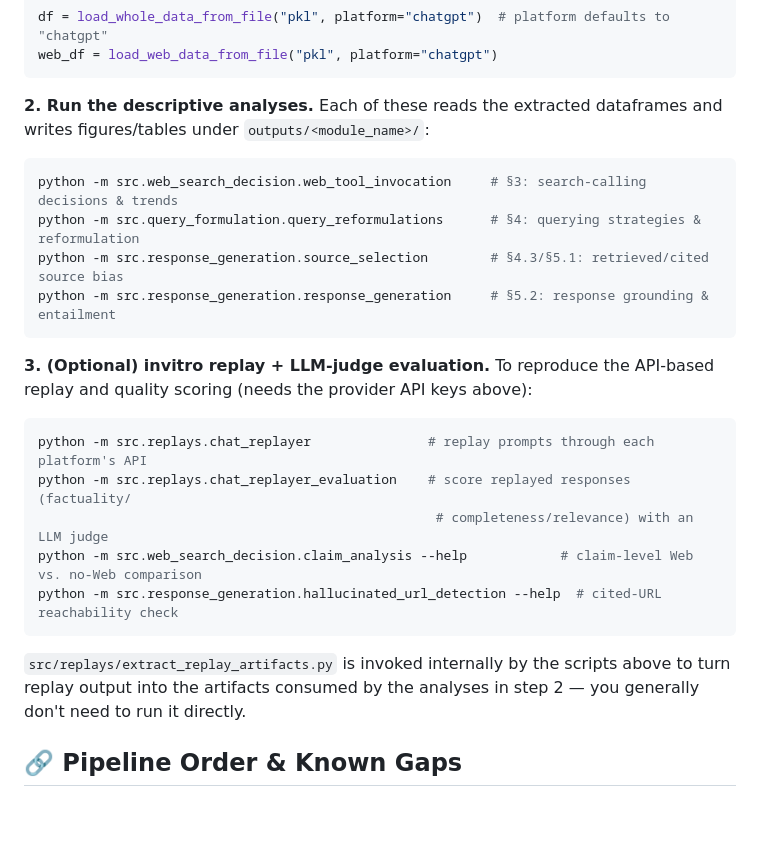
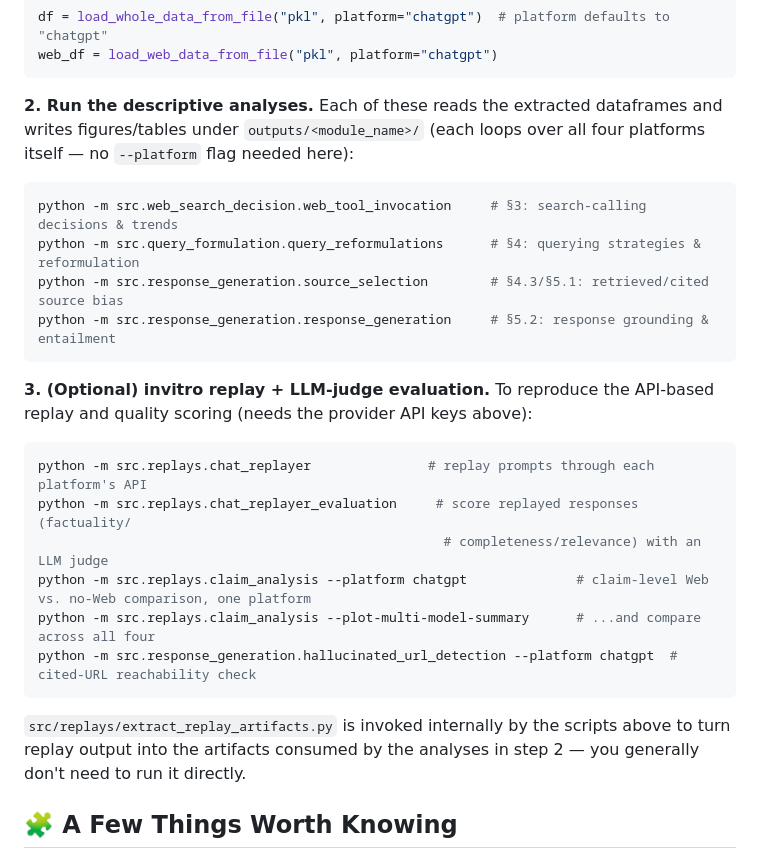
Before and after one commit to mahsaama/AgenticSearchLens, a Markdown page: README.md, the part around one of its changes. GitHub-like rendering; blank space fills up the shorter version.

````diff
--- a/README.md
+++ b/README.md
@@ -155,7 +162,8 @@ web_df = load_web_data_from_file("pkl", platform="chatgpt")
 ```
 
 **2. Run the descriptive analyses.** Each of these reads the extracted dataframes
-and writes figures/tables under `outputs/<module_name>/`:
+and writes figures/tables under `outputs/<module_name>/` (each loops over all four
+platforms itself — no `--platform` flag needed here):
 
 ```bash
 python -m src.web_search_decision.web_tool_invocation     # §3: search-calling decisions & trends
@@ -169,15 +177,16 @@ API-based replay and quality scoring (needs the provider API keys above):
 
 ```bash
 python -m src.replays.chat_replayer               # replay prompts through each platform's API
-python -m src.replays.chat_replayer_evaluation    # score replayed responses (factuality/
-                                                   # completeness/relevance) with an LLM judge
-python -m src.web_search_decision.claim_analysis --help            # claim-level Web vs. no-Web comparison
-python -m src.response_generation.hallucinated_url_detection --help  # cited-URL reachability check
+python -m src.replays.chat_replayer_evaluation     # score replayed responses (factuality/
+                                                    # completeness/relevance) with an LLM judge
+python -m src.replays.claim_analysis --platform chatgpt              # claim-level Web vs. no-Web comparison, one platform
+python -m src.replays.claim_analysis --plot-multi-model-summary      # ...and compare across all four
+python -m src.response_generation.hallucinated_url_detection --platform chatgpt  # cited-URL reachability check
 ```
 
 `src/replays/extract_replay_artifacts.py` is invoked internally by the scripts above to
 turn replay output into the artifacts consumed by the analyses in step 2 — you generally
 don't need to run it directly.
 
-## 🔗 Pipeline Order & Known Gaps
+## 🧩 A Few Things Worth Knowing
 
````
Also changed, not shown: other parts of README.md (+27 -112 lines).
